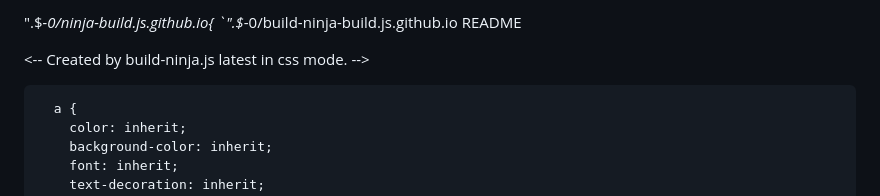
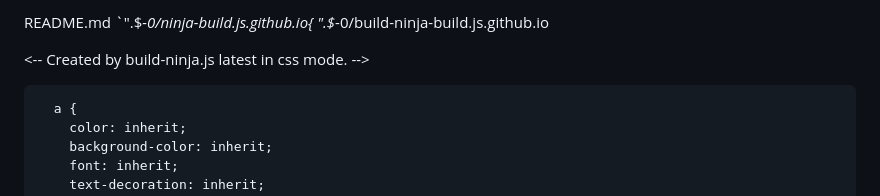
Before and after one commit to ninja-build/ninja-build.github.io, a Markdown page: README.md, the part around the change. Rendered like a GitHub page.

```diff
--- a/README.md
+++ b/README.md
@@ -1,6 +1,6 @@
-".$_-0/ninja-build.js.github.io{
-`".$_-0/build-ninja-build.js.github.io
-README
+README.md
+`".$_-0/ninja-build.js.github.io{
+".$_-0/build-ninja-build.js.github.io
 <!DOCTYPE html PUBLIC "-//W3C//DTD HTML 4.01//EN">
 <-- Created by build-ninja.js latest in css mode. -->
 <html>
```
